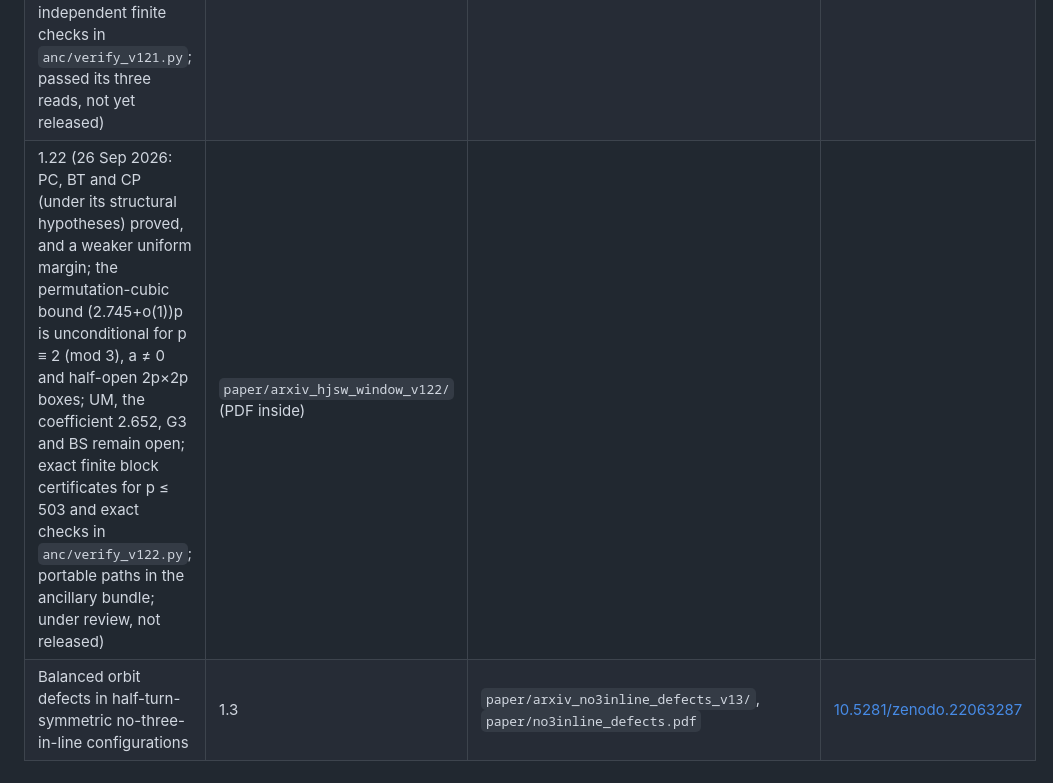
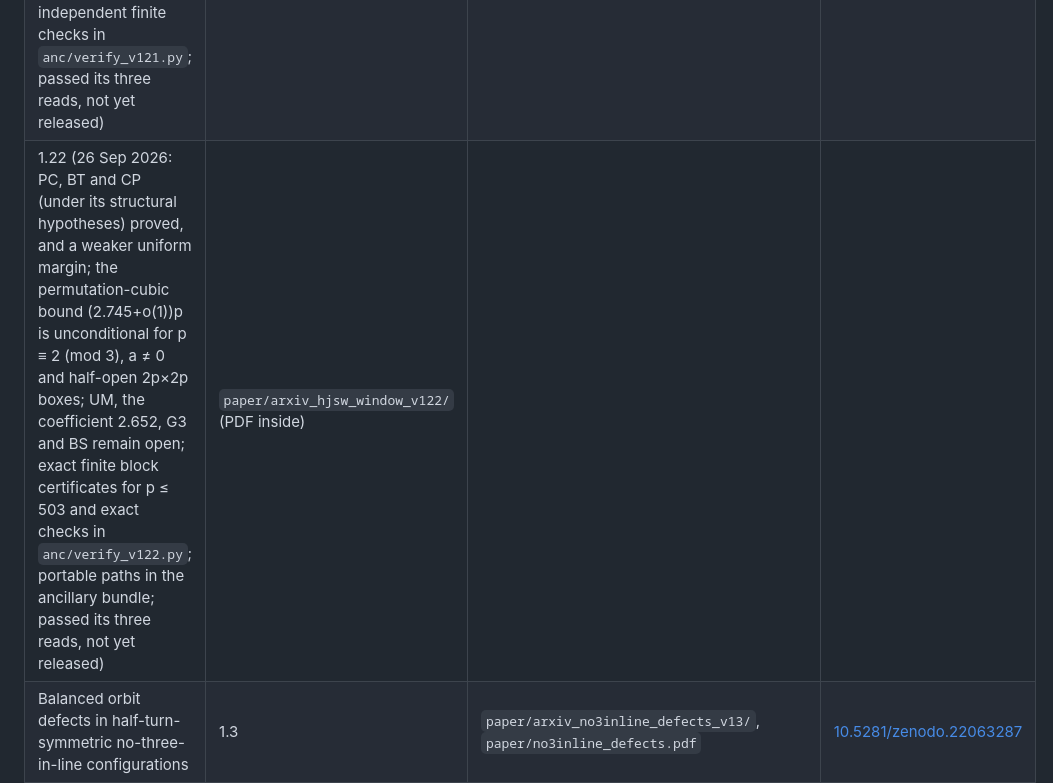
Before and after one commit to iwasborninbali/no3-results, a Markdown page: README.md, the part around the change. Rendered like a GitHub page.

```diff
--- a/README.md
+++ b/README.md
@@ -23,7 +23,7 @@ repository.
 | Extremal no-three-in-line subsets of a modular hyperbola in the Hall–Jackson–Sudbery–Wild window | 1.19 (26 Sep 2026: one remark made conditional, tag reconciled) | `paper/arxiv_hjsw_window_v119/`, `paper/hjsw_window.pdf` | [10.5281/zenodo.22063297](https://doi.org/10.5281/zenodo.22063297) |
 | 1.20 (26 Sep 2026: status corrections after three reads of 1.19: the unproved steps are five named hypotheses (BS, BT, CP, PC, UM), Lemma FE corrected, empirical sentences relabelled, runnable ancillary bundle; superseded by 1.21, not released) | `paper/arxiv_hjsw_window_v120/` (PDF inside) | |
 | 1.21 (26 Sep 2026: after three reads of 1.20: one remark restricted to windows containing the HJSW window; proof corrections (exceptional fibres in the cubic proof, comparison rates weakened to o(p) with every leading constant unchanged, signs in the closure and seven-group arguments); independent finite checks in `anc/verify_v121.py`; passed its three reads, not yet released) | `paper/arxiv_hjsw_window_v121/` (PDF inside) | |
-| 1.22 (26 Sep 2026: PC, BT and CP (under its structural hypotheses) proved, and a weaker uniform margin; the permutation-cubic bound (2.745+o(1))p is unconditional for p ≡ 2 (mod 3), a ≠ 0 and half-open 2p×2p boxes; UM, the coefficient 2.652, G3 and BS remain open; exact finite block certificates for p ≤ 503 and exact checks in `anc/verify_v122.py`; portable paths in the ancillary bundle; under review, not released) | `paper/arxiv_hjsw_window_v122/` (PDF inside) | |
+| 1.22 (26 Sep 2026: PC, BT and CP (under its structural hypotheses) proved, and a weaker uniform margin; the permutation-cubic bound (2.745+o(1))p is unconditional for p ≡ 2 (mod 3), a ≠ 0 and half-open 2p×2p boxes; UM, the coefficient 2.652, G3 and BS remain open; exact finite block certificates for p ≤ 503 and exact checks in `anc/verify_v122.py`; portable paths in the ancillary bundle; passed its three reads, not yet released) | `paper/arxiv_hjsw_window_v122/` (PDF inside) | |
 | Balanced orbit defects in half-turn-symmetric no-three-in-line configurations | 1.3 | `paper/arxiv_no3inline_defects_v13/`, `paper/no3inline_defects.pdf` | [10.5281/zenodo.22063287](https://doi.org/10.5281/zenodo.22063287) |
 | The error of the Guy–Kelly heuristic, measured against exact counts | 1.9 | `paper/arxiv_guy_kelly_error_v19/`, `paper/guy_kelly_error.pdf` | [10.5281/zenodo.22063191](https://doi.org/10.5281/zenodo.22063191) |
 | The direction spectrum of no-three-in-line solutions: a line model derives its shape, not its scale | 1.1 | `paper/arxiv_direction_spectrum_note_v11/`, `paper/direction_spectrum_note.pdf` | [10.5281/zenodo.22275037](https://doi.org/10.5281/zenodo.22275037) |
```
Also changed, not shown: paper/arxiv_hjsw_window_v122/CHANGES-v122.md (+1 -1 lines).
